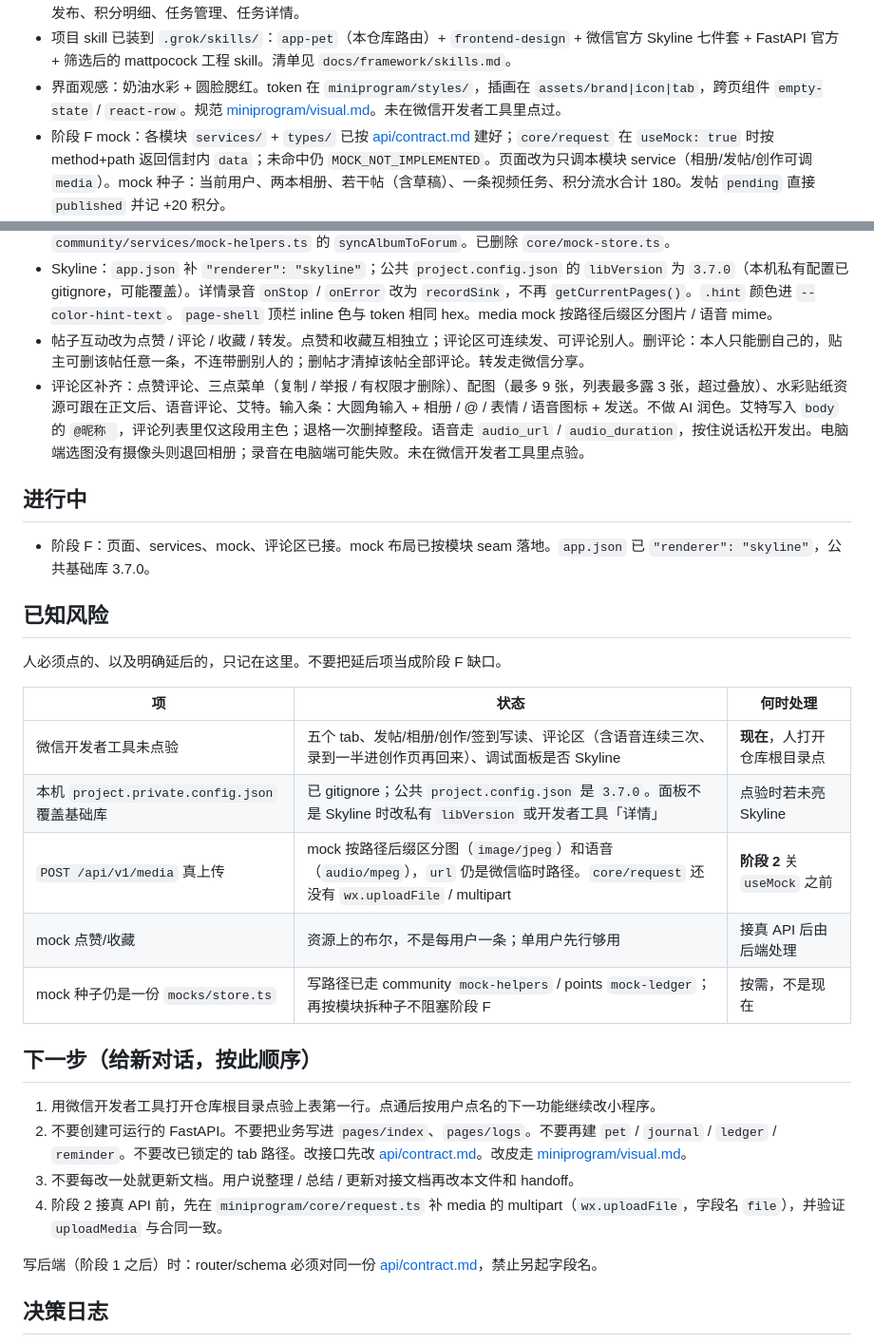
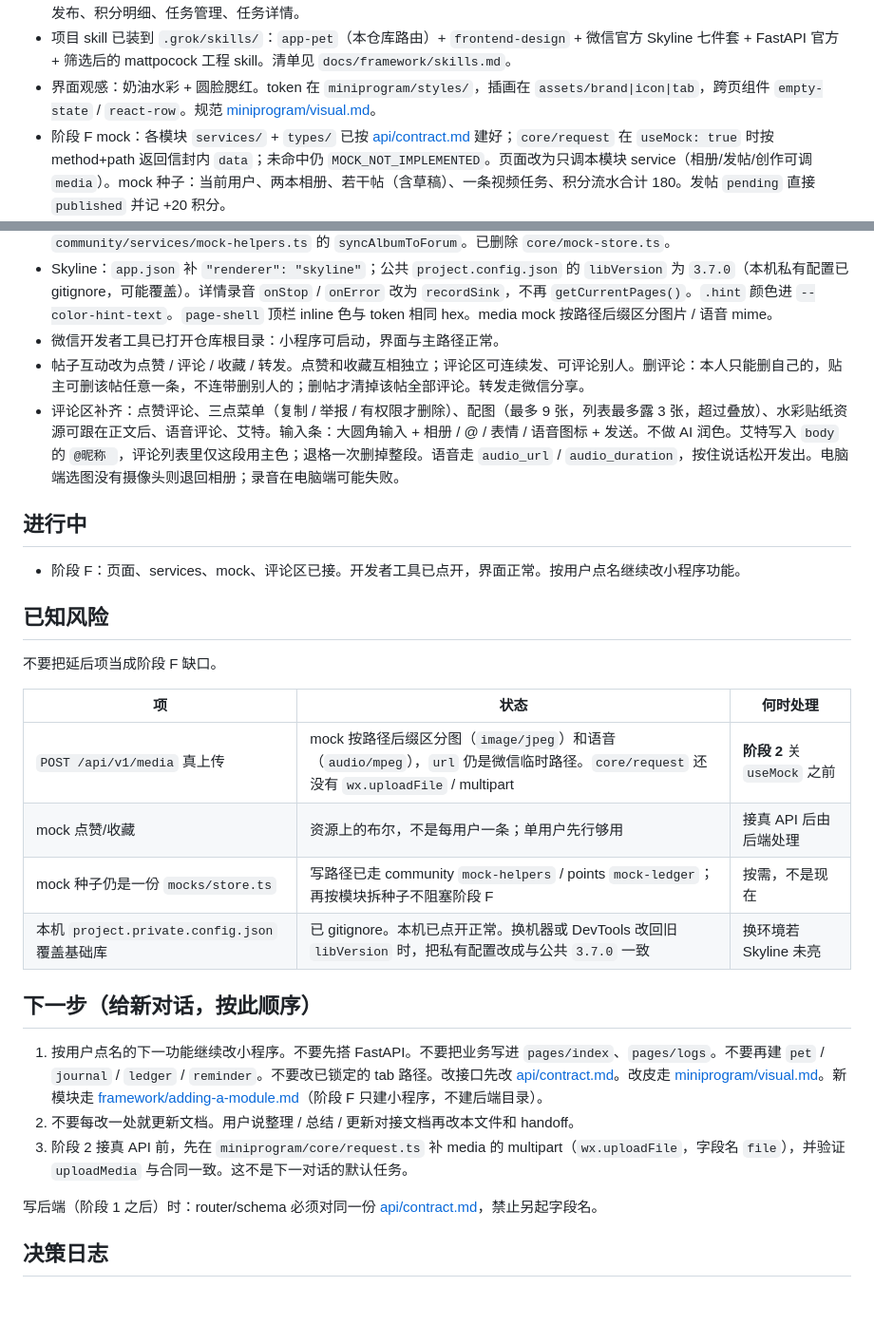
Before and after one commit to threehoon/cat_pig, a Markdown page: docs/progress.md, 2 parts joined by grey strips. Shown at 95% size. Drawn GitHub-style; blank space fills up the shorter version.

```diff
--- a/docs/progress.md
+++ b/docs/progress.md
@@ -63,7 +63,7 @@
 - 小程序内核与空壳：`core`（`useMock: true`，请求 / 登录 / 存储 / mock 运行时）、`components/page-shell`、五个 tab、原生 tabBar 图标。`app.json` 首页为 `modules/community/pages/home/home`。
 - 五个 tab 画出可辨认界面（首页入口+动态、相册卡、创作表单、论坛分栏、我的入口）；二级页可跳：上传、发帖、详情、我的发布、积分明细、任务管理、任务详情。
 - 项目 skill 已装到 `.grok/skills/`：`app-pet`（本仓库路由）+ `frontend-design` + 微信官方 Skyline 七件套 + FastAPI 官方 + 筛选后的 mattpocock 工程 skill。清单见 `docs/framework/skills.md`。
-- 界面观感：奶油水彩 + 圆脸腮红。token 在 `miniprogram/styles/`，插画在 `assets/brand|icon|tab`，跨页组件 `empty-state` / `react-row`。规范 [miniprogram/visual.md](miniprogram/visual.md)。未在微信开发者工具里点过。
+- 界面观感：奶油水彩 + 圆脸腮红。token 在 `miniprogram/styles/`，插画在 `assets/brand|icon|tab`，跨页组件 `empty-state` / `react-row`。规范 [miniprogram/visual.md](miniprogram/visual.md)。
 - 阶段 F mock：各模块 `services/` + `types/` 已按 [api/contract.md](api/contract.md) 建好；`core/request` 在 `useMock: true` 时按 method+path 返回信封内 `data`；未命中仍 `MOCK_NOT_IMPLEMENTED`。页面改为只调本模块 service（相册/发帖/创作可调 `media`）。mock 种子：当前用户、两本相册、若干帖（含草稿）、一条视频任务、积分流水合计 180。发帖 `pending` 直接 `published` 并记 +20 积分。
 - 模块轻量化重构：`core/mock.ts` 收敛为 36 行的 adapter 注册/匹配入口；业务 mock handlers 下沉到各模块 `services/mock.ts`，共享无业务运行时工具位于 `core/mock-runtime.ts`。`community` 详情页拆为 245 行编排页，并将评论视图、评论动作、输入编排、媒体上传、录音播放分别移至页面专用 helper；页面路径、事件名、service/API 行为保持不变。
 - 详情页拆分收尾：安装 TypeScript 5.6 并加入 `npm run typecheck`，启用 `skipLibCheck`；页面对象已回到 `detail.ts` 的 `Page({ ... })`，删除 `detail-page.ts`；录音器回调改为单例注册并通过当前页回写；评论 composer、voice、actions helper 改为明确 state + patch/callback 接口；本次拆分文件已恢复单行 120 字符以内的可读格式。
@@ -73,31 +73,30 @@
 - 代码规范已收口：`docs/framework/code-standards.md` 只保留命名、薄调度、行数信号、交接模板；`adding-a-module.md` 按阶段 F / 阶段 1+ 分开；字段来源只认合同。`CLAUDE.md` 与 `/app-pet` 的 TypeScript 检查改为 `npm run typecheck`。
 - mock 产品规则迁出 `core/`：`core/mock.ts` 只注册路由；`core/mock-runtime.ts` 无产品名词；种子在 `miniprogram/mocks/store.ts`；发帖加积分走 `points/services/mock-ledger.ts`；相册同步广场走 `community/services/mock-helpers.ts` 的 `syncAlbumToForum`。已删除 `core/mock-store.ts`。
 - Skyline：`app.json` 补 `"renderer": "skyline"`；公共 `project.config.json` 的 `libVersion` 为 `3.7.0`（本机私有配置已 gitignore，可能覆盖）。详情录音 `onStop` / `onError` 改为 `recordSink`，不再 `getCurrentPages()`。`.hint` 颜色进 `--color-hint-text`。`page-shell` 顶栏 inline 色与 token 相同 hex。media mock 按路径后缀区分图片 / 语音 mime。
+- 微信开发者工具已打开仓库根目录：小程序可启动，界面与主路径正常。
 - 帖子互动改为点赞 / 评论 / 收藏 / 转发。点赞和收藏互相独立；评论区可连续发、可评论别人。删评论：本人只能删自己的，贴主可删该帖任意一条，不连带删别人的；删帖才清掉该帖全部评论。转发走微信分享。
-- 评论区补齐：点赞评论、三点菜单（复制 / 举报 / 有权限才删除）、配图（最多 9 张，列表最多露 3 张，超过叠放）、水彩贴纸资源可跟在正文后、语音评论、艾特。输入条：大圆角输入 + 相册 / @ / 表情 / 语音图标 + 发送。不做 AI 润色。艾特写入 `body` 的 `@昵称 `，评论列表里仅这段用主色；退格一次删掉整段。语音走 `audio_url` / `audio_duration`，按住说话松开发出。电脑端选图没有摄像头则退回相册；录音在电脑端可能失败。未在微信开发者工具里点验。
+- 评论区补齐：点赞评论、三点菜单（复制 / 举报 / 有权限才删除）、配图（最多 9 张，列表最多露 3 张，超过叠放）、水彩贴纸资源可跟在正文后、语音评论、艾特。输入条：大圆角输入 + 相册 / @ / 表情 / 语音图标 + 发送。不做 AI 润色。艾特写入 `body` 的 `@昵称 `，评论列表里仅这段用主色；退格一次删掉整段。语音走 `audio_url` / `audio_duration`，按住说话松开发出。电脑端选图没有摄像头则退回相册；录音在电脑端可能失败。
 
 ## 进行中
 
-- 阶段 F：页面、services、mock、评论区已接。mock 布局已按模块 seam 落地。`app.json` 已 `"renderer": "skyline"`，公共基础库 3.7.0。
+- 阶段 F：页面、services、mock、评论区已接。开发者工具已点开，界面正常。按用户点名继续改小程序功能。
 
 ## 已知风险
 
-人必须点的、以及明确延后的，只记在这里。不要把延后项当成阶段 F 缺口。
+不要把延后项当成阶段 F 缺口。
 
 | 项 | 状态 | 何时处理 |
 |---|---|---|
-| 微信开发者工具未点验 | 五个 tab、发帖/相册/创作/签到写读、评论区（含语音连续三次、录到一半进创作页再回来）、调试面板是否 Skyline | **现在**，人打开仓库根目录点 |
-| 本机 `project.private.config.json` 覆盖基础库 | 已 gitignore；公共 `project.config.json` 是 `3.7.0`。面板不是 Skyline 时改私有 `libVersion` 或开发者工具「详情」 | 点验时若未亮 Skyline |
 | `POST /api/v1/media` 真上传 | mock 按路径后缀区分图（`image/jpeg`）和语音（`audio/mpeg`），`url` 仍是微信临时路径。`core/request` 还没有 `wx.uploadFile` / multipart | **阶段 2** 关 `useMock` 之前 |
 | mock 点赞/收藏 | 资源上的布尔，不是每用户一条；单用户先行够用 | 接真 API 后由后端处理 |
 | mock 种子仍是一份 `mocks/store.ts` | 写路径已走 community `mock-helpers` / points `mock-ledger`；再按模块拆种子不阻塞阶段 F | 按需，不是现在 |
+| 本机 `project.private.config.json` 覆盖基础库 | 已 gitignore。本机已点开正常。换机器或 DevTools 改回旧 `libVersion` 时，把私有配置改成与公共 `3.7.0` 一致 | 换环境若 Skyline 未亮 |
 
 ## 下一步（给新对话，按此顺序）
 
-1. 用微信开发者工具打开仓库根目录点验上表第一行。点通后按用户点名的下一功能继续改小程序。
-2. 不要创建可运行的 FastAPI。不要把业务写进 `pages/index`、`pages/logs`。不要再建 `pet` / `journal` / `ledger` / `reminder`。不要改已锁定的 tab 路径。改接口先改 [api/contract.md](api/contract.md)。改皮走 [miniprogram/visual.md](miniprogram/visual.md)。
-3. 不要每改一处就更新文档。用户说整理 / 总结 / 更新对接文档再改本文件和 handoff。
-4. 阶段 2 接真 API 前，先在 `miniprogram/core/request.ts` 补 media 的 multipart（`wx.uploadFile`，字段名 `file`），并验证 `uploadMedia` 与合同一致。
+1. 按用户点名的下一功能继续改小程序。不要先搭 FastAPI。不要把业务写进 `pages/index`、`pages/logs`。不要再建 `pet` / `journal` / `ledger` / `reminder`。不要改已锁定的 tab 路径。改接口先改 [api/contract.md](api/contract.md)。改皮走 [miniprogram/visual.md](miniprogram/visual.md)。新模块走 [framework/adding-a-module.md](framework/adding-a-module.md)（阶段 F 只建小程序，不建后端目录）。
+2. 不要每改一处就更新文档。用户说整理 / 总结 / 更新对接文档再改本文件和 handoff。
+3. 阶段 2 接真 API 前，先在 `miniprogram/core/request.ts` 补 media 的 multipart（`wx.uploadFile`，字段名 `file`），并验证 `uploadMedia` 与合同一致。这不是下一对话的默认任务。
 
 写后端（阶段 1 之后）时：router/schema 必须对同一份 [api/contract.md](api/contract.md)，禁止另起字段名。
 
```
Also changed, not shown: other parts of docs/progress.md (+5 -5 lines), docs/handoff.md (+36 -17 lines).
